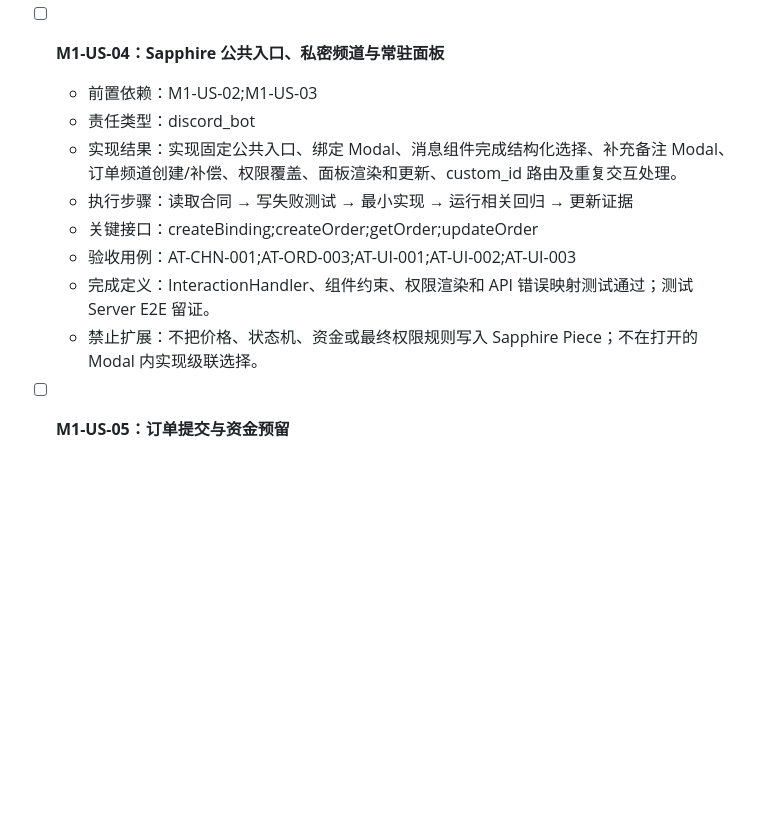
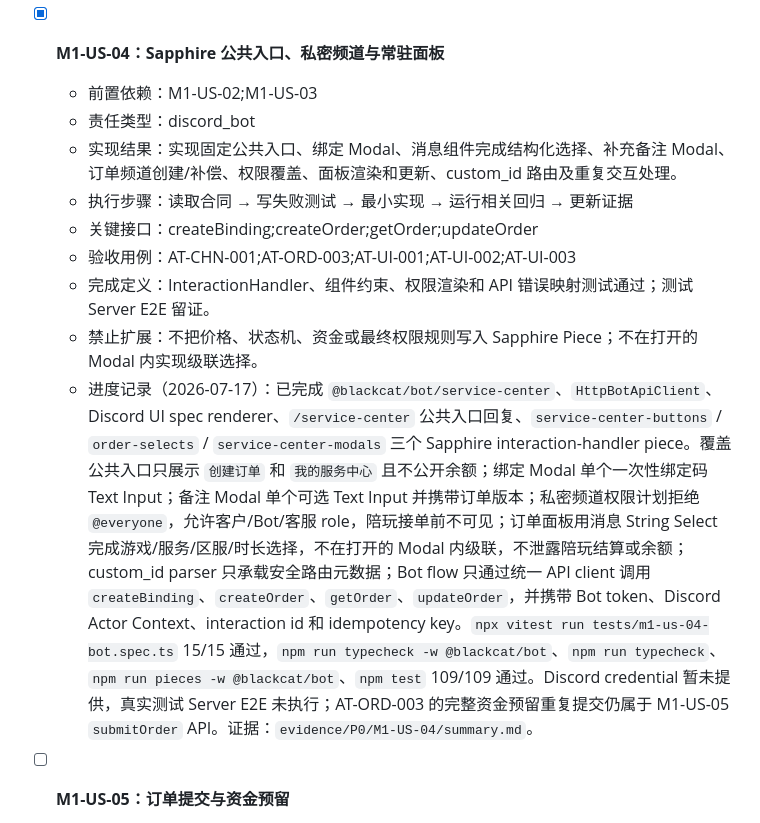
Before and after one commit to KulbearGPT/blackcat-prototype, a Markdown page: docs/Codex-P0开发TODO.md, the part around the change. GitHub-like rendering; blank space fills up the shorter version.

Commit message:
docs: update bot entry implementation status

```diff
--- a/docs/Codex-P0开发TODO.md
+++ b/docs/Codex-P0开发TODO.md
@@ -166,7 +166,7 @@ workspace/
   - 禁止扩展：不支持预约、多人订单、多个活跃订单或客户端自报价格。
   - 进度记录（2026-07-17）：已完成 `@blackcat/api/orders` domain contract、in-memory store、PostgreSQL store、统一 API route contract 和运行入口挂载；覆盖 `createOrder`、`getOrder`、`updateOrder`、`estimateOrder`。`createOrder` 只允许已绑定用户创建即时草稿，单客户仅一个活跃订单，新草稿返回 `201`，已有活跃订单返回 `200` 且不新增事件；`updateOrder` 仅订单所有者、`DRAFT` 状态和匹配 `expectedVersion` 可执行，服务端从 ACTIVE 服务目录快照目录版本、游戏/服务/区服、计价单位、客户价、陪玩结算价并计算 minor-unit 金额，客户端不能自报价格；`estimateOrder` 不改版本、不写事件且不返回 `playerEarningMinor`；订单创建和更新均写 append-only order event 并与 audit 同事务提交。数据库 migration 已收窄 `protect_amount_minor_update()`：普通订单金额覆写仍被 `db:verify:migration` 证明拒绝，只有 API 事务内 `DRAFT -> DRAFT` 并设置 `app.order_draft_amount_update=approved` 才允许草稿估价快照更新。`npx vitest run tests/m1-us-03-api.spec.ts tests/m1-us-03-db.spec.ts` 10/10 通过，`npm test` 94/94 通过，`npm run typecheck`、`npm run db:validate`、`npm run db:verify:migration` 均通过。证据：`evidence/P0/M1-US-03/summary.md`。
 
-- [ ] **M1-US-04：Sapphire 公共入口、私密频道与常驻面板**
+- [x] **M1-US-04：Sapphire 公共入口、私密频道与常驻面板**
   - 前置依赖：M1-US-02;M1-US-03
   - 责任类型：discord_bot
   - 实现结果：实现固定公共入口、绑定 Modal、消息组件完成结构化选择、补充备注 Modal、订单频道创建/补偿、权限覆盖、面板渲染和更新、custom_id 路由及重复交互处理。
@@ -175,6 +175,7 @@ workspace/
   - 验收用例：AT-CHN-001;AT-ORD-003;AT-UI-001;AT-UI-002;AT-UI-003
   - 完成定义：InteractionHandler、组件约束、权限渲染和 API 错误映射测试通过；测试 Server E2E 留证。
   - 禁止扩展：不把价格、状态机、资金或最终权限规则写入 Sapphire Piece；不在打开的 Modal 内实现级联选择。
+  - 进度记录（2026-07-17）：已完成 `@blackcat/bot/service-center`、`HttpBotApiClient`、Discord UI spec renderer、`/service-center` 公共入口回复、`service-center-buttons` / `order-selects` / `service-center-modals` 三个 Sapphire interaction-handler piece。覆盖公共入口只展示 `创建订单` 和 `我的服务中心` 且不公开余额；绑定 Modal 单个一次性绑定码 Text Input；备注 Modal 单个可选 Text Input 并携带订单版本；私密频道权限计划拒绝 `@everyone`，允许客户/Bot/客服 role，陪玩接单前不可见；订单面板用消息 String Select 完成游戏/服务/区服/时长选择，不在打开的 Modal 内级联，不泄露陪玩结算或余额；custom_id parser 只承载安全路由元数据；Bot flow 只通过统一 API client 调用 `createBinding`、`createOrder`、`getOrder`、`updateOrder`，并携带 Bot token、Discord Actor Context、interaction id 和 idempotency key。`npx vitest run tests/m1-us-04-bot.spec.ts` 15/15 通过，`npm run typecheck -w @blackcat/bot`、`npm run typecheck`、`npm run pieces -w @blackcat/bot`、`npm test` 109/109 通过。Discord credential 暂未提供，真实测试 Server E2E 未执行；AT-ORD-003 的完整资金预留重复提交仍属于 M1-US-05 `submitOrder` API。证据：`evidence/P0/M1-US-04/summary.md`。
 
 - [ ] **M1-US-05：订单提交与资金预留**
   - 前置依赖：M0-US-04;M1-US-03;M0-US-05
```
